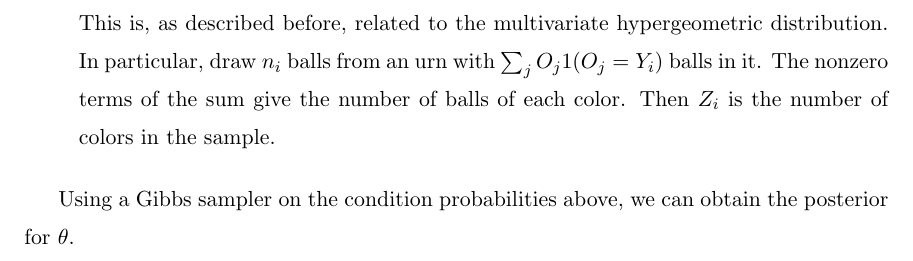
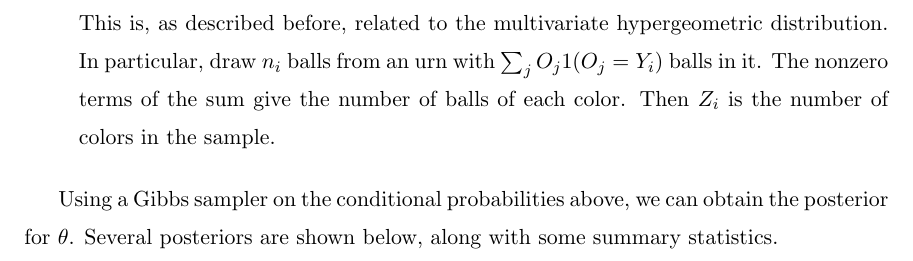
Before and after one commit to xdavio/bayesbranch, a LaTeX document (em/document.tex): part of page 4 of 4, cut so that both start at the same text. Compiled offline with pdfLaTeX.

Commit message:
second commit

```diff
--- a/em/document.tex
+++ b/em/document.tex
@@ -249,6 +249,6 @@ P(Z_i | Y_i, \th, O_i).
 This is, as described before, related to the multivariate hypergeometric distribution. In particular, draw $n_i$ balls from an urn with $\sum_j O_j 1(O_j = Y_i)$ balls in it. The nonzero terms of the sum give the number of balls of each color. Then $Z_i$ is the number of colors in the sample.
 \end{itemize}
 
-Using a Gibbs sampler on the condition probabilities above, we can obtain the posterior for $\th$.
+Using a Gibbs sampler on the conditional probabilities above, we can obtain the posterior for $\th$. Several posteriors are shown below, along with some summary statistics.
 
 \end{document}
```
Also changed, not shown: README.md, 3 other files.
